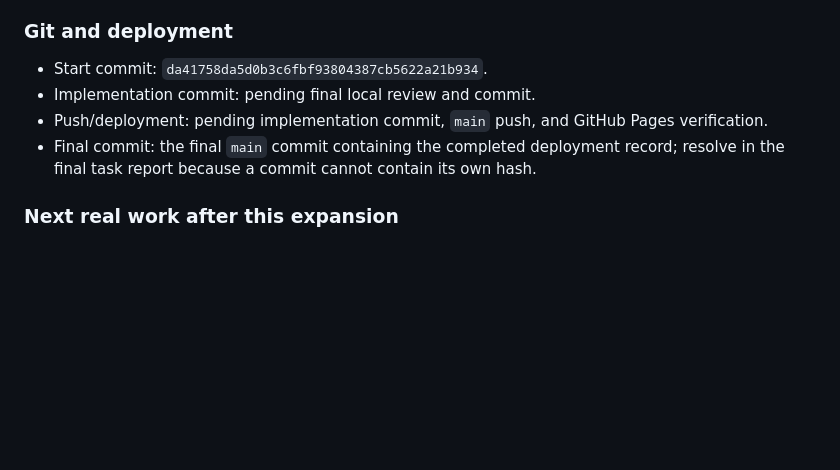
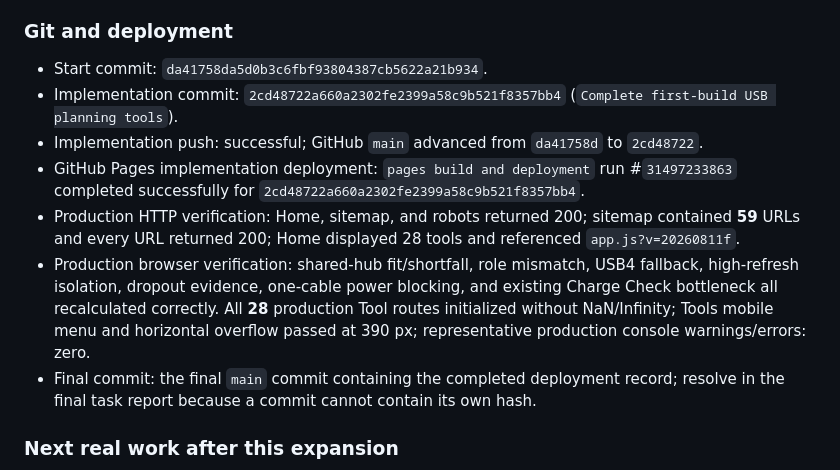
Before and after one commit to canghun13/cablechecklab, a Markdown page: handover.md, the part around the change. GitHub-like rendering; blank space fills up the shorter version.

Commit message:
Record first-build deployment

```diff
--- a/handover.md
+++ b/handover.md
@@ -781,8 +781,11 @@ Use Search Console queries and GA4 tool usage to decide between a curated dock/d
 ### Git and deployment
 
 - Start commit: `da41758da5d0b3c6fbf93804387cb5622a21b934`.
-- Implementation commit: pending final local review and commit.
-- Push/deployment: pending implementation commit, `main` push, and GitHub Pages verification.
+- Implementation commit: `2cd48722a660a2302fe2399a58c9b521f8357bb4` (`Complete first-build USB planning tools`).
+- Implementation push: successful; GitHub `main` advanced from `da41758d` to `2cd48722`.
+- GitHub Pages implementation deployment: `pages build and deployment` run #`31497233863` completed successfully for `2cd48722a660a2302fe2399a58c9b521f8357bb4`.
+- Production HTTP verification: Home, sitemap, and robots returned 200; sitemap contained **59** URLs and every URL returned 200; Home displayed 28 tools and referenced `app.js?v=20260811f`.
+- Production browser verification: shared-hub fit/shortfall, role mismatch, USB4 fallback, high-refresh isolation, dropout evidence, one-cable power blocking, and existing Charge Check bottleneck all recalculated correctly. All **28** production Tool routes initialized without NaN/Infinity; Tools mobile menu and horizontal overflow passed at 390 px; representative production console warnings/errors: zero.
 - Final commit: the final `main` commit containing the completed deployment record; resolve in the final task report because a commit cannot contain its own hash.
 
 ### Next real work after this expansion
```
